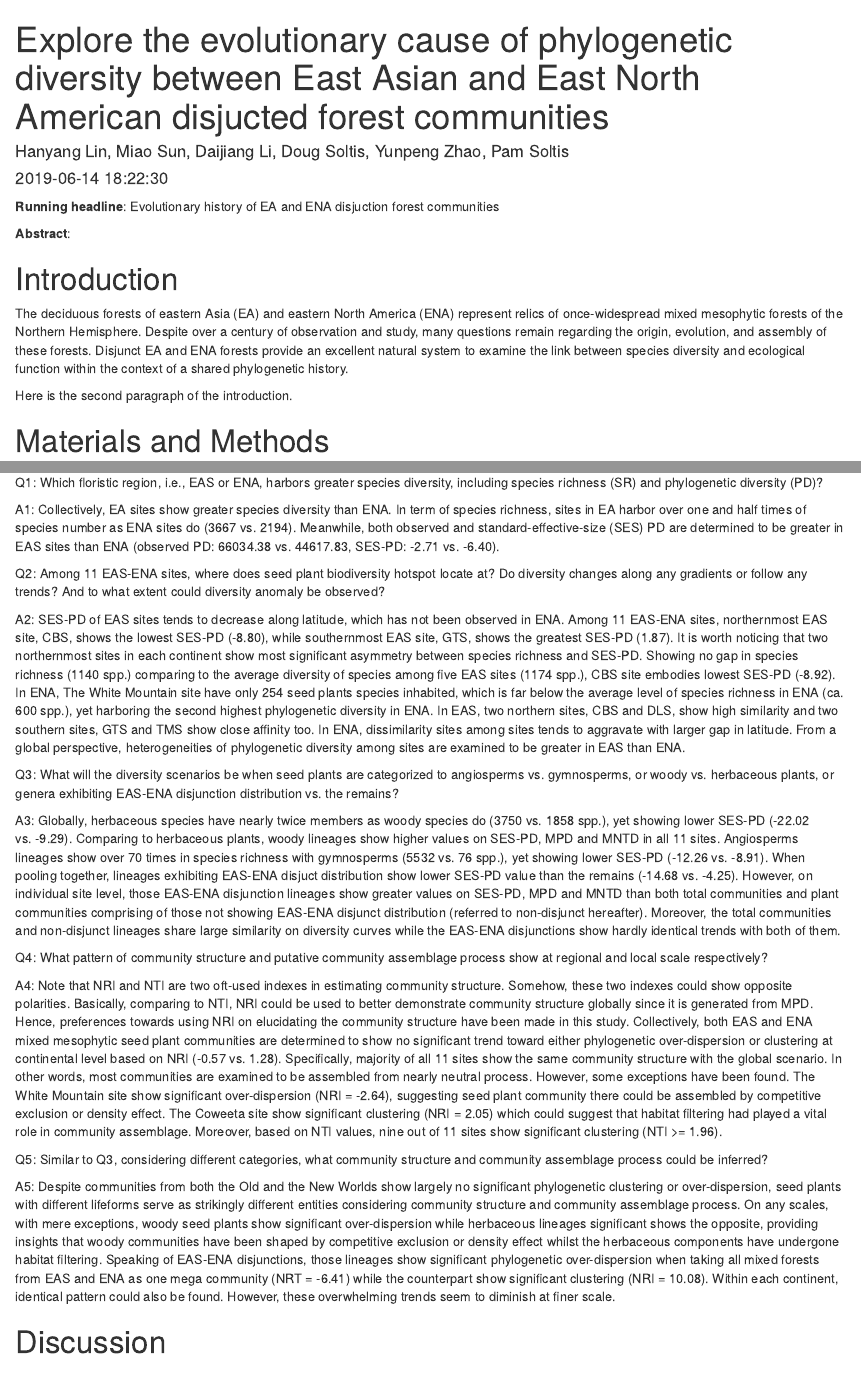
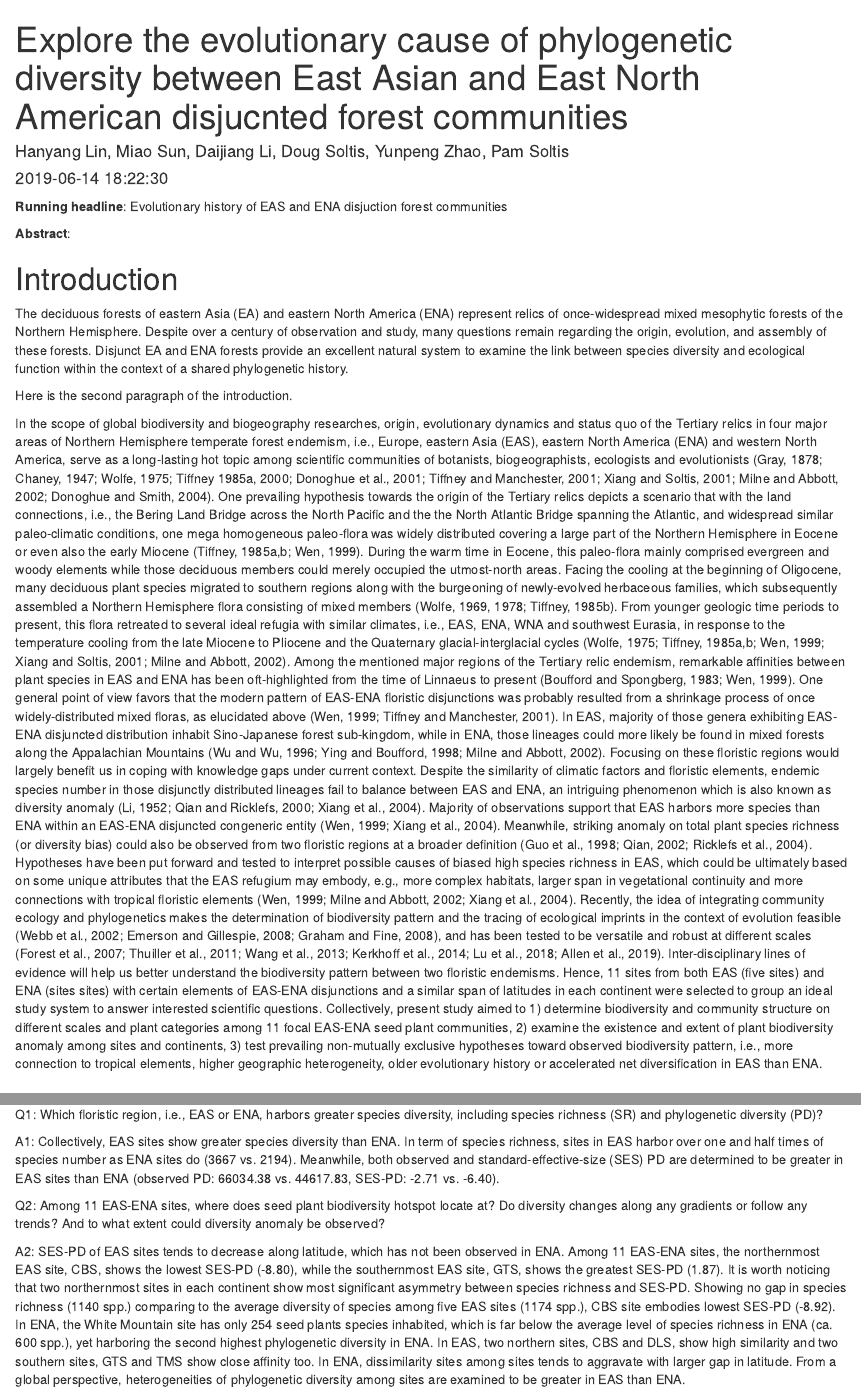
Before and after one commit to Cactusolo/PD_manuscript, an R Markdown document (Doc/ms.Rmd): the page in a window 1100 px wide, from its top, and a second part further down, joined at a grey line. Rendered offline with R 4.5, knitr and Pandoc, with nearby package versions; drawn as R Markdown's standard HTML page in place of the format the file asks for; a font, style sheet, LaTeX package, included part or bibliography that could not be used is replaced or left out.

Commit message:
adding introduction and minor revision in results

````diff
--- a/Doc/ms.Rmd
+++ b/Doc/ms.Rmd
@@ -1,5 +1,5 @@
 ---
-title: "Explore the evolutionary cause of phylogenetic diversity between East Asian and East North American disjucted forest communities"
+title: "Explore the evolutionary cause of phylogenetic diversity between East Asian and East North American disjucnted forest communities"
 author: "Hanyang Lin, Miao Sun, Daijiang Li, Doug Soltis, Yunpeng Zhao, Pam Soltis"
 date: '`r format(Sys.time())`'
 output:
@@ -43,7 +43,7 @@ if(!file.exists(tpl_1f <- '../template/preamble.tex')) download.file(tpl_1, tpl_
 if(!file.exists(tpl_2f <- '../template/doc_prefix.tex')) download.file(tpl_2, tpl_2f)
 ```
 
-**Running headline**: Evolutionary history of EA and ENA disjuction forest communities
+**Running headline**: Evolutionary history of EAS and ENA disjuction forest communities
 
 **Abstract**:
 
@@ -56,6 +56,10 @@ The deciduous forests of eastern Asia (EA) and eastern North America (ENA) repre
 
 
 Here is the second paragraph of the introduction.
+
+In the scope of global biodiversity and biogeography researches, origin, evolutionary dynamics and status quo of the Tertiary relics in four major areas of Northern Hemisphere temperate forest endemism, i.e., Europe, eastern Asia (EAS), eastern North America (ENA) and western North America, serve as a long-lasting hot topic among scientific communities of botanists, biogeographists, ecologists and evolutionists (Gray, 1878; Chaney, 1947; Wolfe, 1975; Tiffney 1985a, 2000; Donoghue et al., 2001; Tiffney and Manchester, 2001; Xiang and Soltis, 2001; Milne and Abbott, 2002; Donoghue and Smith, 2004). One prevailing hypothesis towards the origin of the Tertiary relics depicts a scenario that with the land connections, i.e., the Bering Land Bridge across the North Pacific and the the North Atlantic Bridge spanning the Atlantic, and widespread similar paleo-climatic conditions, one mega homogeneous paleo-flora was widely distributed covering a large part of the Northern Hemisphere in Eocene or even also the early Miocene (Tiffney, 1985a,b; Wen, 1999). During the warm time in Eocene, this paleo-flora mainly comprised evergreen and woody elements while those deciduous members could merely occupied the utmost-north areas. Facing the cooling at the beginning of Oligocene, many deciduous plant species migrated to southern regions along with the burgeoning of newly-evolved herbaceous families, which subsequently assembled a Northern Hemisphere flora consisting of mixed members (Wolfe, 1969, 1978; Tiffney, 1985b). From younger geologic time periods to present, this flora retreated to several ideal refugia with similar climates, i.e., EAS, ENA, WNA and southwest Eurasia, in response to the temperature cooling from the late Miocene to Pliocene and the Quaternary glacial-interglacial cycles (Wolfe, 1975; Tiffney, 1985a,b; Wen, 1999; Xiang and Soltis, 2001; Milne and Abbott, 2002).
+Among the mentioned major regions of the Tertiary relic endemism, remarkable affinities between plant species in EAS and ENA has been oft-highlighted from the time of Linnaeus to present (Boufford and Spongberg, 1983; Wen, 1999). One general point of view favors that the modern pattern of EAS-ENA floristic disjunctions was probably resulted from a shrinkage process of once widely-distributed mixed floras, as elucidated above (Wen, 1999; Tiffney and Manchester, 2001). In EAS, majority of those genera exhibiting EAS-ENA disjuncted distribution inhabit Sino-Japanese forest sub-kingdom, while in ENA, those lineages could more likely be found in mixed forests along the Appalachian Mountains (Wu and Wu, 1996; Ying and Boufford, 1998; Milne and Abbott, 2002). Focusing on these floristic regions would largely benefit us in coping with knowledge gaps under current context. Despite the similarity of climatic factors and floristic elements, endemic species number in those disjunctly distributed lineages fail to balance between EAS and ENA, an intriguing phenomenon which is also known as diversity anomaly (Li, 1952; Qian and Ricklefs, 2000; Xiang et al., 2004). Majority of observations support that EAS harbors more species than ENA within an EAS-ENA disjuncted congeneric entity (Wen, 1999; Xiang et al., 2004). Meanwhile, striking anomaly on total plant species richness (or diversity bias) could also be observed from two floristic regions at a broader definition (Guo et al., 1998; Qian, 2002; Ricklefs et al., 2004). Hypotheses have been put forward and tested to interpret possible causes of biased high species richness in EAS, which could be ultimately based on some unique attributes that the EAS refugium may embody, e.g., more complex habitats, larger span in vegetational continuity and more connections with tropical floristic elements (Wen, 1999; Milne and Abbott, 2002; Xiang et al., 2004).
+Recently, the idea of integrating community ecology and phylogenetics makes the determination of biodiversity pattern and the tracing of ecological imprints in the context of evolution feasible (Webb et al., 2002; Emerson and Gillespie, 2008; Graham and Fine, 2008), and has been tested to be versatile and robust at different scales (Forest et al., 2007; Thuiller et al., 2011; Wang et al., 2013; Kerkhoff et al., 2014; Lu et al., 2018; Allen et al., 2019). Inter-disciplinary lines of evidence will help us better understand the biodiversity pattern between two floristic endemisms. Hence, 11 sites from both EAS (five sites) and ENA (sites sites) with certain elements of EAS-ENA disjunctions and a similar span of latitudes in each continent were selected to group an ideal study system to answer interested scientific questions. Collectively, present study aimed to 1) determine biodiversity and community structure on different scales and plant categories among 11 focal EAS-ENA seed plant communities, 2) examine the existence and extent of plant biodiversity anomaly among sites and continents, 3) test prevailing non-mutually exclusive hypotheses toward observed biodiversity pattern, i.e., more connection to tropical elements, higher geographic heterogeneity, older evolutionary history or accelerated net diversification in EAS than ENA.
 
 
 # Materials and Methods
@@ -84,23 +88,23 @@ To investiagte the cause of PD pattern between forest communities in EA and ENA,
 # Results
 Q1: Which floristic region, i.e., EAS or ENA, harbors greater species diversity, including species richness (SR) and phylogenetic diversity (PD)?
 
-A1: Collectively, EA sites show greater species diversity than ENA. In term of species richness, sites in EA harbor over one and half times of species number as ENA sites do (3667 vs. 2194). Meanwhile, both observed and standard-effective-size (SES) PD are determined to be greater in EAS sites than ENA (observed PD: 66034.38 vs. 44617.83, SES-PD: -2.71 vs. -6.40).
+A1: Collectively, EAS sites show greater species diversity than ENA. In term of species richness, sites in EAS harbor over one and half times of species number as ENA sites do (3667 vs. 2194). Meanwhile, both observed and standard-effective-size (SES) PD are determined to be greater in EAS sites than ENA (observed PD: 66034.38 vs. 44617.83, SES-PD: -2.71 vs. -6.40).
 
 Q2: Among 11 EAS-ENA sites, where does seed plant biodiversity hotspot locate at? Do diversity changes along any gradients or follow any trends? And to what extent could diversity anomaly be observed?
 
-A2: SES-PD of EAS sites tends to decrease along latitude, which has not been observed in ENA. Among 11 EAS-ENA sites, northernmost EAS site, CBS, shows the lowest SES-PD (-8.80), while southernmost EAS site, GTS, shows the greatest SES-PD (1.87). It is worth noticing that two northernmost sites in each continent show most significant asymmetry between species richness and SES-PD. Showing no gap in species richness (1140 spp.) comparing to the average diversity of species among five EAS sites (1174 spp.), CBS site embodies lowest SES-PD (-8.92). In ENA,  The White Mountain site have only 254 seed plants species inhabited, which is far below the average level of species richness in ENA (ca. 600 spp.), yet harboring the second highest phylogenetic diversity in ENA. In EAS, two northern sites, CBS and DLS, show high similarity and two southern sites, GTS and TMS show close affinity too. In ENA, dissimilarity sites among sites tends to aggravate with larger gap in latitude. From a global perspective, heterogeneities of phylogenetic diversity among sites are examined to be greater in EAS than ENA.
+A2: SES-PD of EAS sites tends to decrease along latitude, which has not been observed in ENA. Among 11 EAS-ENA sites, the northernmost EAS site, CBS, shows the lowest SES-PD (-8.80), while the southernmost EAS site, GTS, shows the greatest SES-PD (1.87). It is worth noticing that two northernmost sites in each continent show most significant asymmetry between species richness and SES-PD. Showing no gap in species richness (1140 spp.) comparing to the average diversity of species among five EAS sites (1174 spp.), CBS site embodies lowest SES-PD (-8.92). In ENA, the White Mountain site has only 254 seed plants species inhabited, which is far below the average level of species richness in ENA (ca. 600 spp.), yet harboring the second highest phylogenetic diversity in ENA. In EAS, two northern sites, CBS and DLS, show high similarity and two southern sites, GTS and TMS show close affinity too. In ENA, dissimilarity sites among sites tends to aggravate with larger gap in latitude. From a global perspective, heterogeneities of phylogenetic diversity among sites are examined to be greater in EAS than ENA.
 
 Q3: What will the diversity scenarios be when seed plants are categorized to angiosperms vs. gymnosperms, or woody vs. herbaceous plants, or genera exhibiting EAS-ENA disjunction distribution vs. the remains?
 
-A3: Globally, herbaceous species have nearly twice members as woody species do (3750 vs. 1858 spp.), yet showing lower SES-PD (-22.02 vs. -9.29). Comparing to herbaceous plants, woody lineages show higher values on SES-PD, MPD and MNTD in all 11 sites. Angiosperms lineages show over 70 times in species richness with gymnosperms (5532 vs. 76 spp.), yet showing lower SES-PD (-12.26 vs. -8.91). When pooling together, lineages exhibiting EAS-ENA disjuct distribution show lower SES-PD value than the remains (-14.68 vs. -4.25). However, on individual site level, those EAS-ENA disjunction lineages show greater values on SES-PD, MPD and MNTD than both total communities and plant communities comprising of those not showing EAS-ENA disjunct distribution (referred to non-disjunct hereafter). Moreover, the total communities and non-disjunct lineages share large similarity on diversity curves while the EAS-ENA disjunctions show hardly identical trends with both of them.
+A3: Globally, herbaceous species have nearly twice members as woody species do (3750 vs. 1858 spp.), yet showing lower SES-PD (-22.02 vs. -9.29). Comparing to herbaceous plants, woody lineages show higher values on SES-PD, MPD and MNTD in all 11 sites. Angiosperms lineages show over 70 times in species richness with gymnosperms (5532 vs. 76 spp.), yet showing lower SES-PD (-12.26 vs. -8.91). When pooling together, lineages exhibiting EAS-ENA disjunct distribution show lower SES-PD value than the remains (-14.68 vs. -4.25). However, on individual site level, those EAS-ENA disjunction lineages show greater values on SES-PD, MPD and MNTD than both total communities and plant communities comprising of those not showing EAS-ENA disjunct distribution (referred to non-disjunct hereafter). Moreover, the total communities and non-disjunct lineages share large similarity on diversity curves while the EAS-ENA disjunctions show hardly identical trends with both of them.
 
 Q4: What pattern of community structure and putative community assemblage process show at regional and local scale respectively?
 
-A4: Note that NRI and NTI are two oft-used indexes in estimating community structure. Somehow, these two indexes could show opposite polarities. Basically, comparing to NTI, NRI could be used to better demonstrate community structure globally since it is generated from MPD. Hence, preferences towards using NRI on elucidating the community structure have been made in this study. Collectively, both EAS and ENA mixed mesophytic seed plant communities are determined to show no significant trend toward either phylogenetic over-dispersion or clustering at continental level based on NRI (-0.57 vs. 1.28). Specifically, majority of all 11 sites show the same community structure with the global scenario. In other words, most communities are examined to be assembled from nearly neutral process. However, some exceptions have been found. The White Mountain site show significant over-dispersion (NRI = -2.64), suggesting seed plant community there could be assembled by competitive exclusion or density effect. The Coweeta site show significant clustering (NRI = 2.05) which could suggest that habitat filtering had played a vital role in community assemblage. Moreover, based on NTI values, nine out of 11 sites show significant clustering (NTI >= 1.96).
+A4: Note that NRI and NTI are two oft-used indexes in estimating community structure. Somehow, these two indexes could show opposite polarities. Basically, comparing to NTI, NRI could be used to better demonstrate community structure globally since it is generated from MPD. Hence, preferences towards using NRI on elucidating the community structure have been made in this study. Collectively, both EAS and ENA mixed mesophytic seed plant communities are determined to show no significant trend toward either phylogenetic over-dispersion or clustering at continental level based on NRI (-0.57 vs. 1.28). Specifically, majority of all 11 sites show the same community structure with the global scenario. In other words, most communities are examined to be assembled from nearly neutral process. However, some exceptions have been found. The White Mountain site shows significant over-dispersion (NRI = -2.64), suggesting seed plant community there could be assembled by competitive exclusion or density effect. The Coweeta site shows significant clustering (NRI = 2.05) which could suggest that habitat filtering had played a vital role in community assemblage. Moreover, based on NTI values, nine out of 11 sites show significant clustering (NTI >= 1.96).
 
 Q5: Similar to Q3, considering different categories, what community structure and community assemblage process could be inferred?
 
-A5: Despite communities from both the Old and the New Worlds show largely no significant phylogenetic clustering or over-dispersion, seed plants with different lifeforms serve as strikingly different entities considering community structure and community assemblage process. On any scales, with mere exceptions, woody seed plants show significant over-dispersion while herbaceous lineages significant shows the opposite, providing insights that woody communities have been shaped by competitive exclusion or density effect whilst the herbaceous components have undergone habitat filtering. Speaking of EAS-ENA disjunctions, those lineages show significant phylogenetic over-dispersion when taking all mixed forests from EAS and ENA as one mega community (NRT = -6.41) while the counterpart show significant clustering (NRI = 10.08). Within each continent, identical pattern could also be found. However, these overwhelming trends seem to diminish at finer scale.
+A5: Despite communities from both the Old and the New Worlds show largely no significant phylogenetic clustering or over-dispersion, seed plants with different lifeforms serve as strikingly different entities considering community structure and community assemblage process. On any scales, with mere exceptions, woody seed plants show significant over-dispersion while herbaceous lineages significant show the opposite features, providing insights that woody communities have been shaped by competitive exclusion or density effect whilst the herbaceous components have undergone habitat filtering. Speaking of EAS-ENA disjunctions, those lineages show significant phylogenetic over-dispersion when taking all mixed forests from EAS and ENA as one mega community (NRI = -6.41) while the counterpart show significant clustering (NRI = 10.08). Within each continent, identical pattern could also be found. However, these overwhelming trends seem to diminish at finer scale.
 
 # Discussion
 
````
